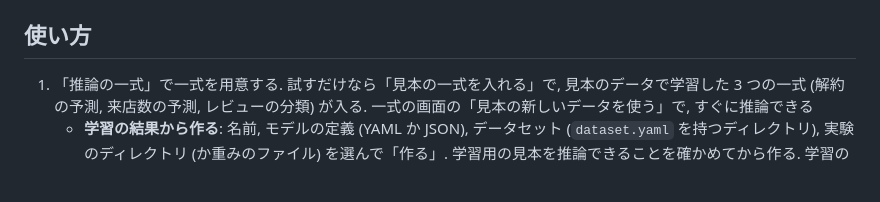
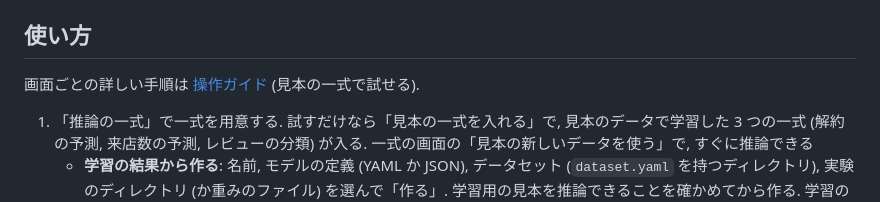
Before and after one commit to victor-von-pooh/ML-Provide, a Markdown page: README.md, the part around the change. Rendered like a GitHub page; blank space fills up the shorter version.

Commit message:
操作ガイドを追加
Co-Authored-By: Claude Opus 5.5 <noreply@anthropic.com>

```diff
--- a/README.md
+++ b/README.md
@@ -25,6 +25,8 @@ make serve   # 画面をビルドして http://127.0.0.1:8769 で起動 (使う
 起動すると `ML-Provide を開く: http://127.0.0.1:8769/api/auth?token=...` の行が出るので, その URL をブラウザで開く (トークンは起動ごとに変わる). 毎回同じトークンにする場合は環境変数 `ML_PROVIDE_TOKEN` で指定する. ポートは `make serve PORT=8800` のように変えられる.
 
 ## 使い方
+
+画面ごとの詳しい手順は [操作ガイド](docs/GUIDE.md) (見本の一式で試せる).
 
 1. 「推論の一式」で一式を用意する. 試すだけなら「見本の一式を入れる」で, 見本のデータで学習した 3 つの一式 (解約の予測, 来店数の予測, レビューの分類) が入る. 一式の画面の「見本の新しいデータを使う」で, すぐに推論できる
     - **学習の結果から作る**: 名前, モデルの定義 (YAML か JSON), データセット (`dataset.yaml` を持つディレクトリ), 実験のディレクトリ (か重みのファイル) を選んで「作る」. 学習用の見本を推論できることを確かめてから作る. 学習のスクリプトが前処理の外で並びの先頭に番号 ([CLS] など) を足した場合や, 目的の値を `(y - 中心) / 幅` にした場合は, 畳んだ欄に書く
```
Also changed, not shown: docs/GUIDE.md (added, +81 -0 lines), docs/images/bundle.jpg (added), docs/images/bundles.jpg (added), docs/images/create.jpg (added), docs/images/reconclude.jpg (added), docs/images/regression.jpg (added), docs/images/result.jpg (added).
